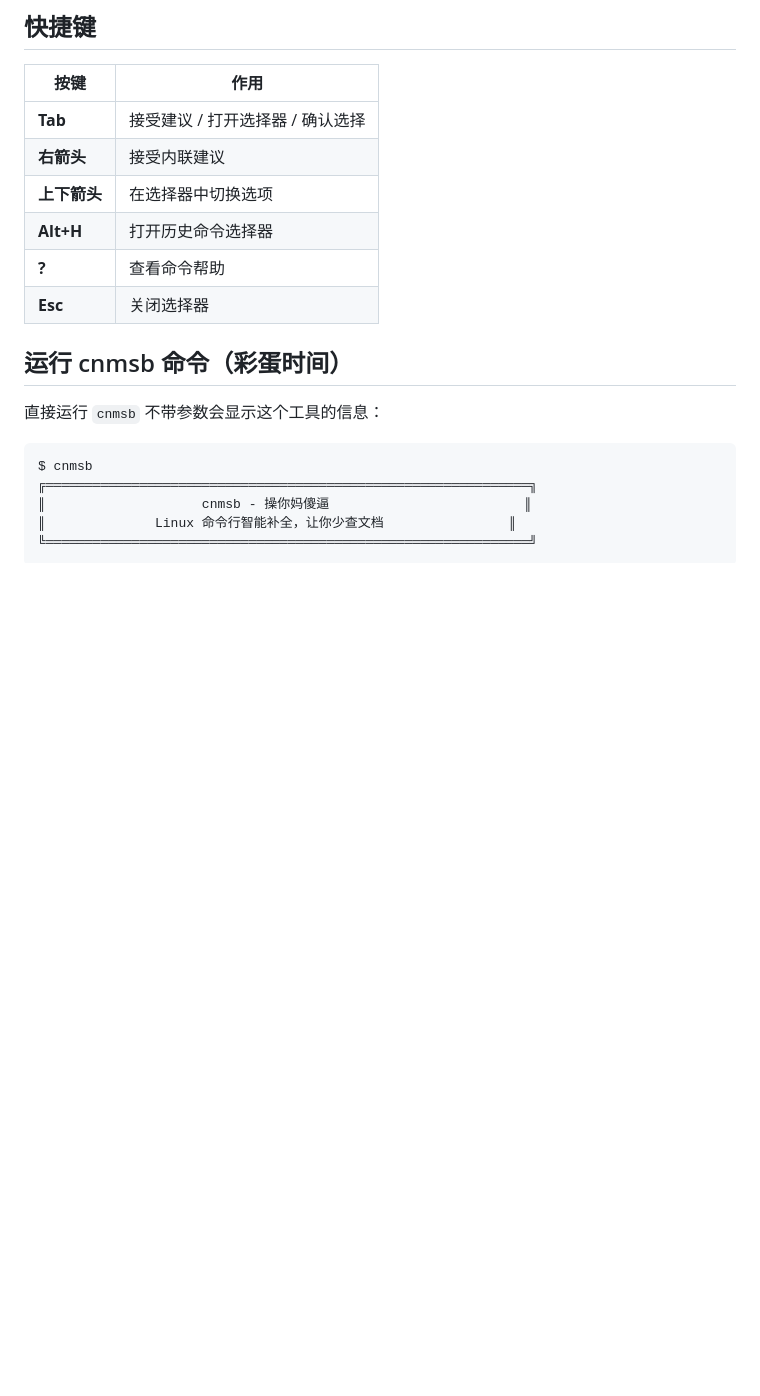
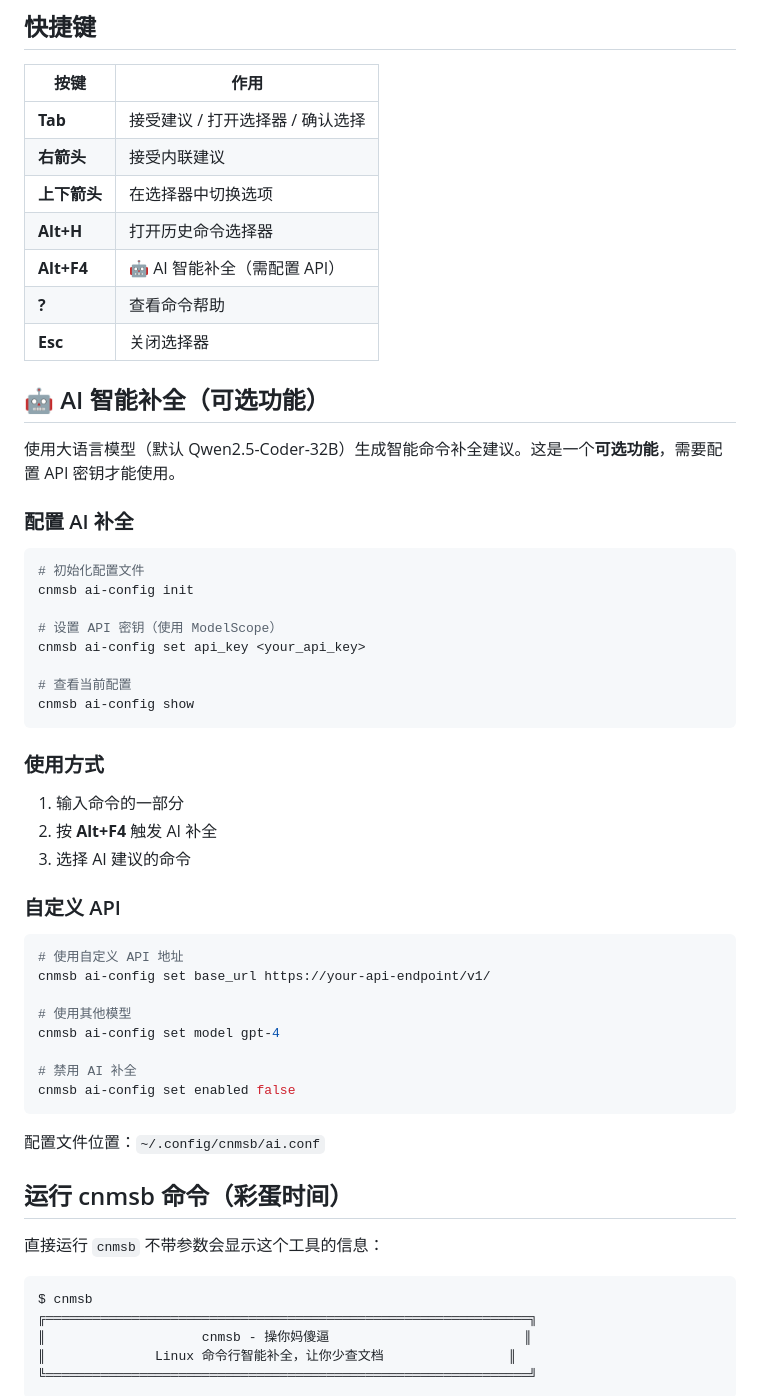
Before and after one commit to violettoolssite/cnmsb, a Markdown page: README.md, the part around the change. GitHub-like rendering; blank space fills up the shorter version.

Commit message:
docs: add AI completion documentation to README

````diff
--- a/README.md
+++ b/README.md
@@ -356,8 +356,47 @@ source /usr/share/cnmsb/cnmsb.zsh
 | **右箭头** | 接受内联建议 |
 | **上下箭头** | 在选择器中切换选项 |
 | **Alt+H** | 打开历史命令选择器 |
+| **Alt+F4** | 🤖 AI 智能补全（需配置 API） |
 | **?** | 查看命令帮助 |
 | **Esc** | 关闭选择器 |
+
+## 🤖 AI 智能补全（可选功能）
+
+使用大语言模型（默认 Qwen2.5-Coder-32B）生成智能命令补全建议。这是一个**可选功能**，需要配置 API 密钥才能使用。
+
+### 配置 AI 补全
+
+```bash
+# 初始化配置文件
+cnmsb ai-config init
+
+# 设置 API 密钥（使用 ModelScope）
+cnmsb ai-config set api_key <your_api_key>
+
+# 查看当前配置
+cnmsb ai-config show
+```
+
+### 使用方式
+
+1. 输入命令的一部分
+2. 按 **Alt+F4** 触发 AI 补全
+3. 选择 AI 建议的命令
+
+### 自定义 API
+
+```bash
+# 使用自定义 API 地址
+cnmsb ai-config set base_url https://your-api-endpoint/v1/
+
+# 使用其他模型
+cnmsb ai-config set model gpt-4
+
+# 禁用 AI 补全
+cnmsb ai-config set enabled false
+```
+
+配置文件位置：`~/.config/cnmsb/ai.conf`
 
 ## 运行 cnmsb 命令（彩蛋时间）
 
````
